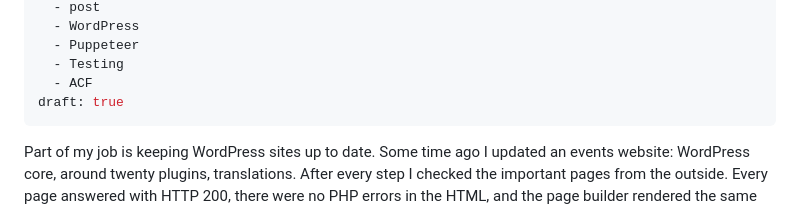
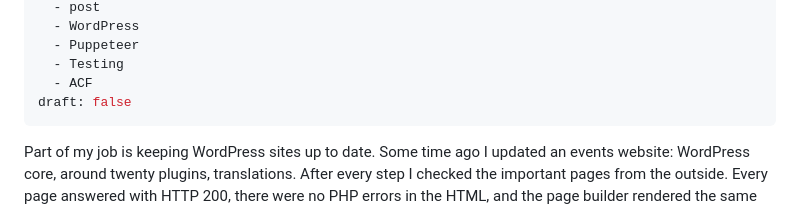
Before and after one commit to kadirgulec/my-11ty-blog, a Markdown page: src/posts/wordpress-update-browser-check.md, the part around the change. GitHub-like rendering.

```diff
--- a/src/posts/wordpress-update-browser-check.md
+++ b/src/posts/wordpress-update-browser-check.md
@@ -9,7 +9,7 @@ tags:
   - Puppeteer
   - Testing
   - ACF
-draft: true
+draft: false
 ---
 
 Part of my job is keeping WordPress sites up to date. Some time ago I updated an events website: WordPress core, around twenty plugins, translations. After every step I checked the important pages from the outside. Every page answered with HTTP 200, there were no PHP errors in the HTML, and the page builder rendered the same number of elements as before. Everything looked fine.
```
Also changed, not shown: src/posts/wordpress-update-browser-check-de.md (+1 -1 lines).
